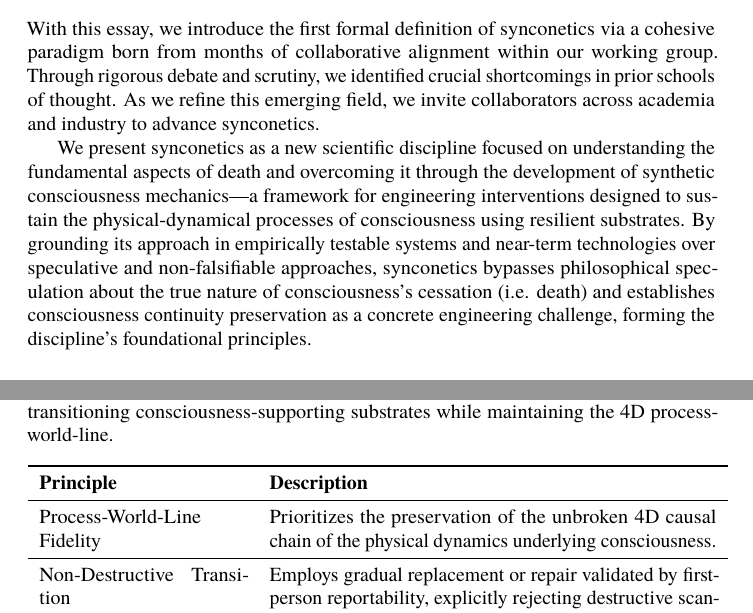
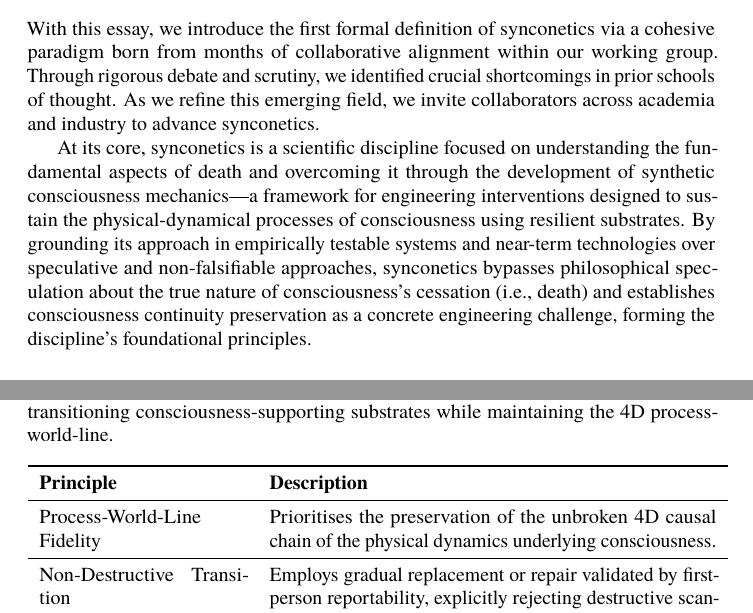
Before and after one commit to danburonline/public-writings, a LaTeX paper (02_essays/2025/002_essay/essay.tex): two parts of pages 5 and 9 of 23, joined at a grey line, cut so that both start at the same text. Compiled offline with pdfLaTeX.

Commit message:
Smoother logical flow

```diff
--- a/02_essays/2025/002_essay/essay.tex
+++ b/02_essays/2025/002_essay/essay.tex
@@ -71,7 +71,7 @@
 
   With this essay, we introduce the first formal definition of synconetics via a cohesive paradigm born from months of collaborative alignment within our working group. Through rigorous debate and scrutiny, we identified crucial shortcomings in prior schools of thought. As we refine this emerging field, we invite collaborators across academia and industry to advance synconetics.
 
-  We present synconetics as a new scientific discipline focused on understanding the fundamental aspects of death and overcoming it through the development of synthetic consciousness mechanics—a framework for engineering interventions designed to sustain the physical-dynamical processes of consciousness using resilient substrates. By grounding its approach in empirically testable systems and near-term technologies over speculative and non-falsifiable approaches, synconetics bypasses philosophical speculation about the true nature of consciousness’s cessation (i.e. death) and establishes consciousness continuity preservation as a concrete engineering challenge, forming the discipline’s foundational principles.
+  At its core, synconetics is a scientific discipline focused on understanding the fundamental aspects of death and overcoming it through the development of synthetic consciousness mechanics—a framework for engineering interventions designed to sustain the physical-dynamical processes of consciousness using resilient substrates. By grounding its approach in empirically testable systems and near-term technologies over speculative and non-falsifiable approaches, synconetics bypasses philosophical speculation about the true nature of consciousness’s cessation (i.e., death) and establishes consciousness continuity preservation as a concrete engineering challenge, forming the discipline’s foundational principles.
 
   \subsection{First Principles of Death}
   \label{sec:first-principles}
@@ -131,7 +131,7 @@
       \toprule
       \textbf{Principle}                            & \textbf{Description}                                                                                                                                                                                                               \\
       \midrule
-      Process-World-Line Fidelity                   & Prioritizes the preservation of the unbroken 4D causal chain of the physical dynamics underlying consciousness.                                                                                                                    \\
+      Process-World-Line Fidelity                   & Prioritises the preservation of the unbroken 4D causal chain of the physical dynamics underlying consciousness.                                                                                                                    \\
       \midrule
       Non-Destructive Transition                    & Employs gradual replacement or repair validated by first-person reportability, explicitly rejecting destructive scanning or copying methods.                                                                                       \\
       \midrule
```
Also changed, not shown: 02_essays/2025/002_essay/essay.pdf, 02_essays/2025/002_essay/essay.tex (2 more changed lines).
